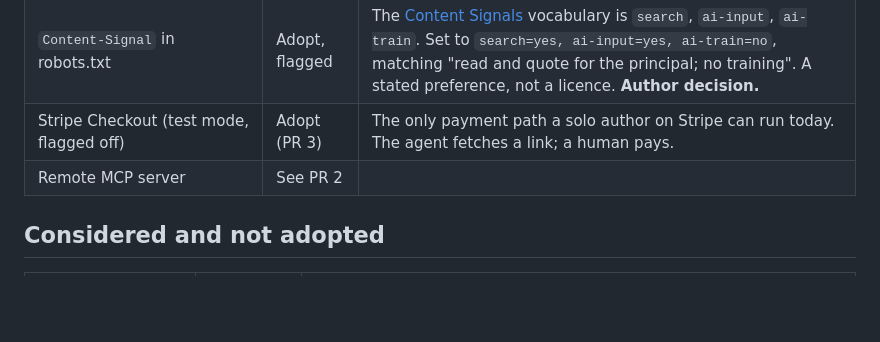
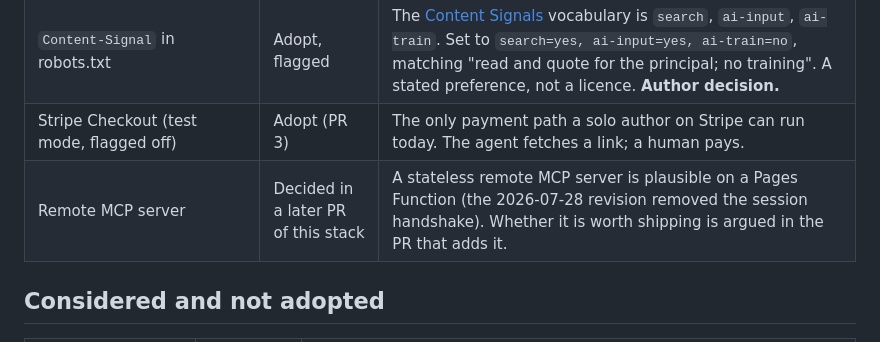
Before and after one commit to fromknowware/knowware-now, a Markdown page: docs/agent-protocols.md, the part around the change. GitHub-like rendering; blank space fills up the shorter version.

Commit message:
docs: replace the stale 'See PR 2' MCP note
Co-Authored-By: Claude Sonnet 5.5 <noreply@anthropic.com>

```diff
--- a/docs/agent-protocols.md
+++ b/docs/agent-protocols.md
@@ -13,7 +13,7 @@ Most of the sources below are secondary or vendor-adjacent; where a primary sour
 | Content negotiation (`Accept: text/markdown`) | Not done | [Cloudflare Markdown for Agents](https://developers.cloudflare.com/fundamentals/reference/markdown-for-agents) is a zone feature for Pro, Business and Enterprise plans that converts HTML at the edge. If the zone is on a plan that has it, flip it on later; it composes with the `.md` files. A Pages Function in front of every request to negotiate would add invocations to every page view for no gain. |
 | `Content-Signal` in robots.txt | Adopt, flagged | The [Content Signals](https://blog.cloudflare.com/content-signals-policy/) vocabulary is `search`, `ai-input`, `ai-train`. Set to `search=yes, ai-input=yes, ai-train=no`, matching "read and quote for the principal; no training". A stated preference, not a licence. **Author decision.** |
 | Stripe Checkout (test mode, flagged off) | Adopt (PR 3) | The only payment path a solo author on Stripe can run today. The agent fetches a link; a human pays. |
-| Remote MCP server | See PR 2 | |
+| Remote MCP server | Decided in a later PR of this stack | A stateless remote MCP server is plausible on a Pages Function (the 2026-07-28 revision removed the session handshake). Whether it is worth shipping is argued in the PR that adds it. |
 
 ## Considered and not adopted
 
```
